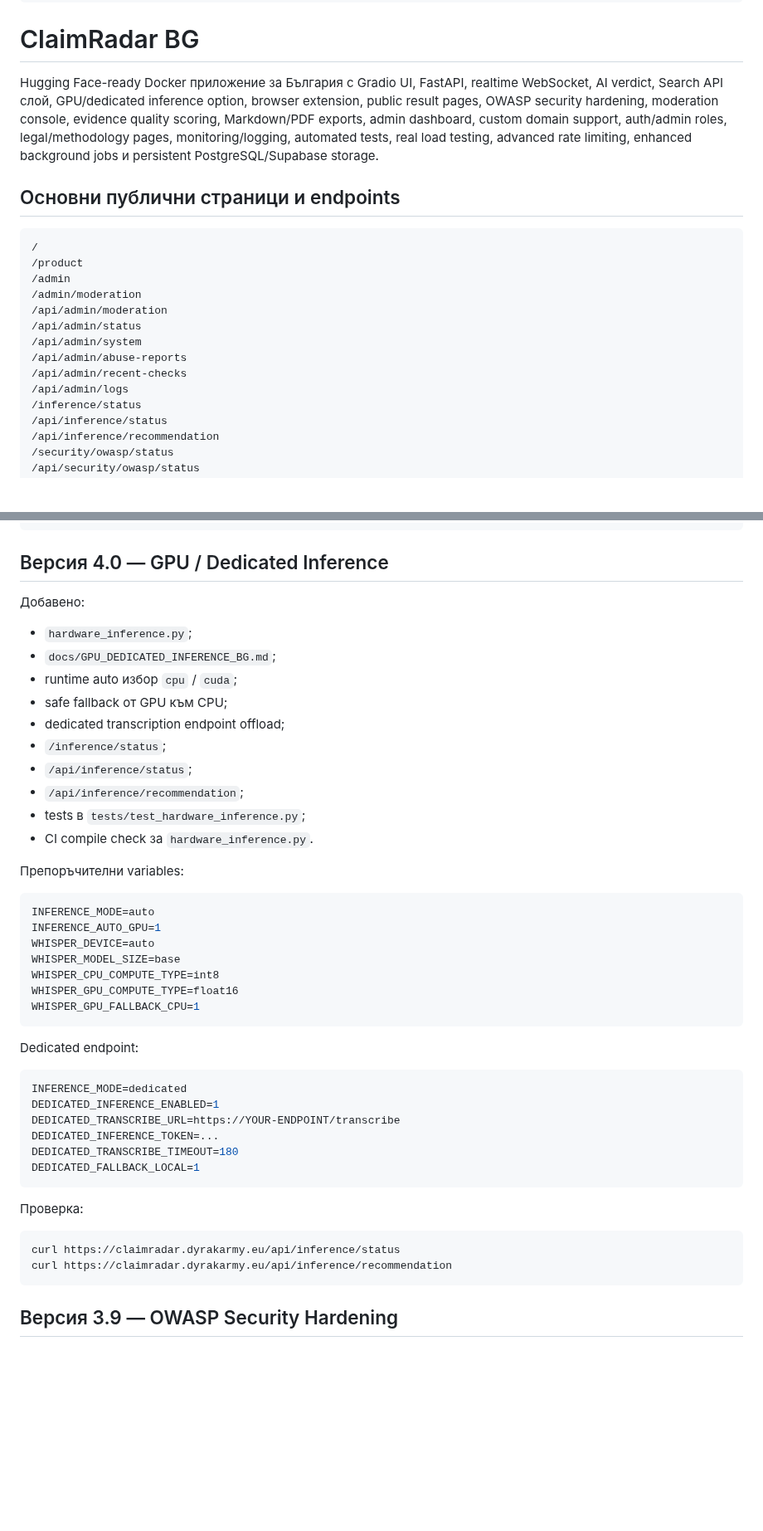
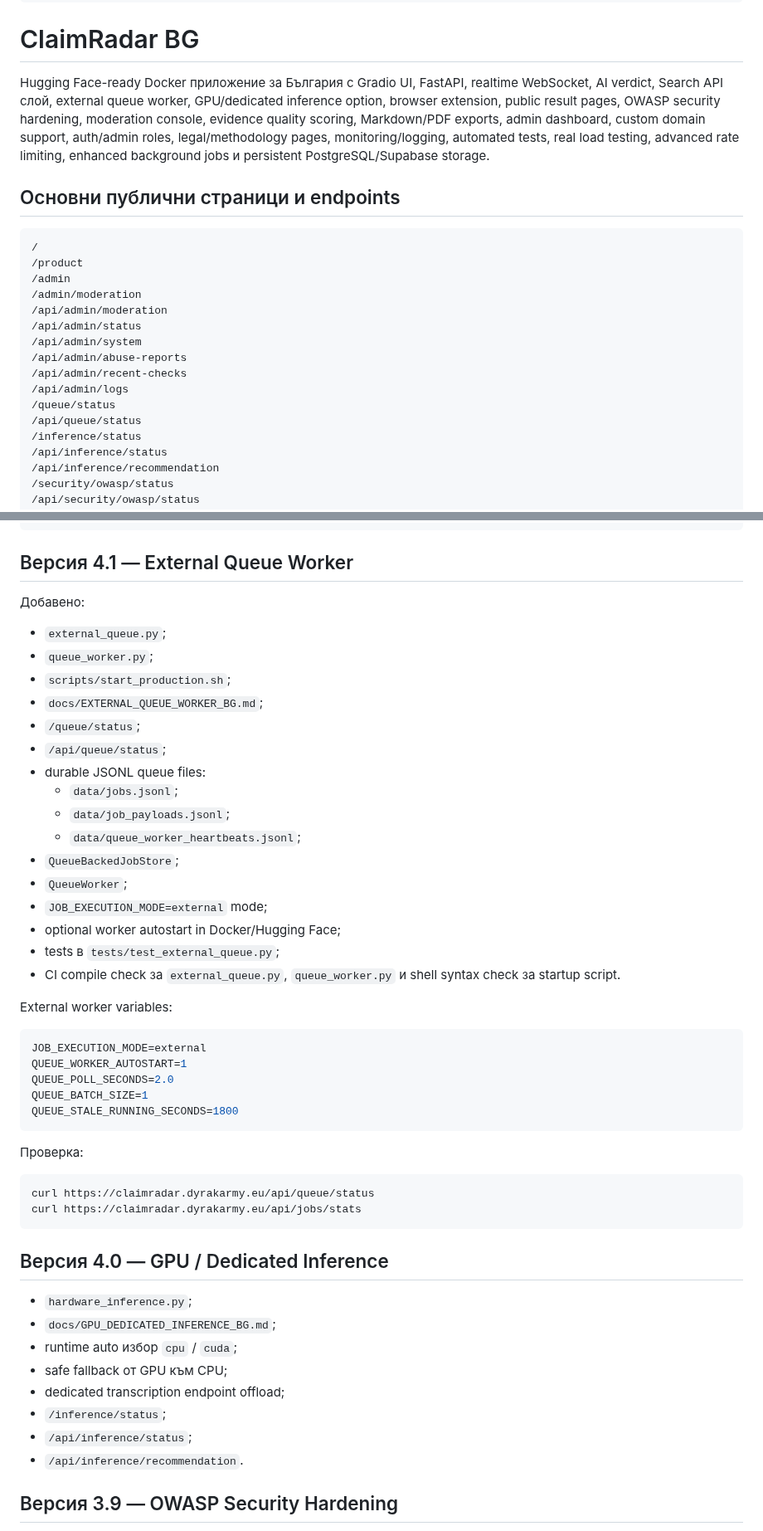
Before and after one commit to biramentv-ux/claimradar-bg, a Markdown page: README.md, 2 parts joined by grey strips. Shown at 83% size. Rendered like a GitHub page; blank space fills up the shorter version.

Commit message:
Document external queue worker mode

````diff
--- a/README.md
+++ b/README.md
@@ -11,7 +11,7 @@ license: mit
 
 # ClaimRadar BG
 
-Hugging Face-ready Docker приложение за България с Gradio UI, FastAPI, realtime WebSocket, AI verdict, Search API слой, GPU/dedicated inference option, browser extension, public result pages, OWASP security hardening, moderation console, evidence quality scoring, Markdown/PDF exports, admin dashboard, custom domain support, auth/admin roles, legal/methodology pages, monitoring/logging, automated tests, real load testing, advanced rate limiting, enhanced background jobs и persistent PostgreSQL/Supabase storage.
+Hugging Face-ready Docker приложение за България с Gradio UI, FastAPI, realtime WebSocket, AI verdict, Search API слой, external queue worker, GPU/dedicated inference option, browser extension, public result pages, OWASP security hardening, moderation console, evidence quality scoring, Markdown/PDF exports, admin dashboard, custom domain support, auth/admin roles, legal/methodology pages, monitoring/logging, automated tests, real load testing, advanced rate limiting, enhanced background jobs и persistent PostgreSQL/Supabase storage.
 
 ## Основни публични страници и endpoints
 
@@ -26,6 +26,8 @@ Hugging Face-ready Docker приложение за България с Gradio U
 /api/admin/abuse-reports
 /api/admin/recent-checks
 /api/admin/logs
+/queue/status
+/api/queue/status
 /inference/status
 /api/inference/status
 /api/inference/recommendation
@@ -85,9 +87,45 @@ Hugging Face-ready Docker приложение за България с Gradio U
 /api/check/<share_id>
 ```
 
-## Версия 4.0 — GPU / Dedicated Inference
+## Версия 4.1 — External Queue Worker
 
 Добавено:
+
+- `external_queue.py`;
+- `queue_worker.py`;
+- `scripts/start_production.sh`;
+- `docs/EXTERNAL_QUEUE_WORKER_BG.md`;
+- `/queue/status`;
+- `/api/queue/status`;
+- durable JSONL queue files:
+  - `data/jobs.jsonl`;
+  - `data/job_payloads.jsonl`;
+  - `data/queue_worker_heartbeats.jsonl`;
+- `QueueBackedJobStore`;
+- `QueueWorker`;
+- `JOB_EXECUTION_MODE=external` mode;
+- optional worker autostart in Docker/Hugging Face;
+- tests в `tests/test_external_queue.py`;
+- CI compile check за `external_queue.py`, `queue_worker.py` и shell syntax check за startup script.
+
+External worker variables:
+
+```bash
+JOB_EXECUTION_MODE=external
+QUEUE_WORKER_AUTOSTART=1
+QUEUE_POLL_SECONDS=2.0
+QUEUE_BATCH_SIZE=1
+QUEUE_STALE_RUNNING_SECONDS=1800
+```
+
+Проверка:
+
+```bash
+curl https://claimradar.dyrakarmy.eu/api/queue/status
+curl https://claimradar.dyrakarmy.eu/api/jobs/stats
+```
+
+## Версия 4.0 — GPU / Dedicated Inference
 
 - `hardware_inference.py`;
 - `docs/GPU_DEDICATED_INFERENCE_BG.md`;
@@ -96,39 +134,7 @@ Hugging Face-ready Docker приложение за България с Gradio U
 - dedicated transcription endpoint offload;
 - `/inference/status`;
 - `/api/inference/status`;
-- `/api/inference/recommendation`;
-- tests в `tests/test_hardware_inference.py`;
-- CI compile check за `hardware_inference.py`.
-
-Препоръчителни variables:
-
-```bash
-INFERENCE_MODE=auto
-INFERENCE_AUTO_GPU=1
-WHISPER_DEVICE=auto
-WHISPER_MODEL_SIZE=base
-WHISPER_CPU_COMPUTE_TYPE=int8
-WHISPER_GPU_COMPUTE_TYPE=float16
-WHISPER_GPU_FALLBACK_CPU=1
-```
-
-Dedicated endpoint:
-
-```bash
-INFERENCE_MODE=dedicated
-DEDICATED_INFERENCE_ENABLED=1
-DEDICATED_TRANSCRIBE_URL=https://YOUR-ENDPOINT/transcribe
-DEDICATED_INFERENCE_TOKEN=...
-DEDICATED_TRANSCRIBE_TIMEOUT=180
-DEDICATED_FALLBACK_LOCAL=1
-```
-
-Проверка:
-
-```bash
-curl https://claimradar.dyrakarmy.eu/api/inference/status
-curl https://claimradar.dyrakarmy.eu/api/inference/recommendation
-```
+- `/api/inference/recommendation`.
 
 ## Версия 3.9 — OWASP Security Hardening
 
````
Also changed, not shown: other parts of README.md (+2 -0 lines).
